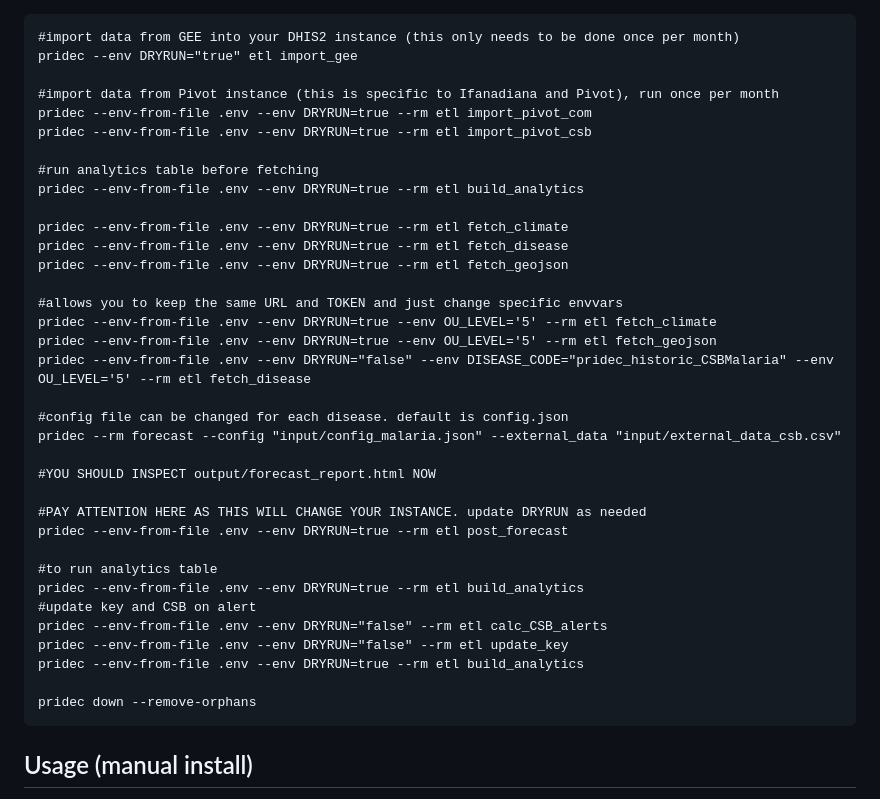
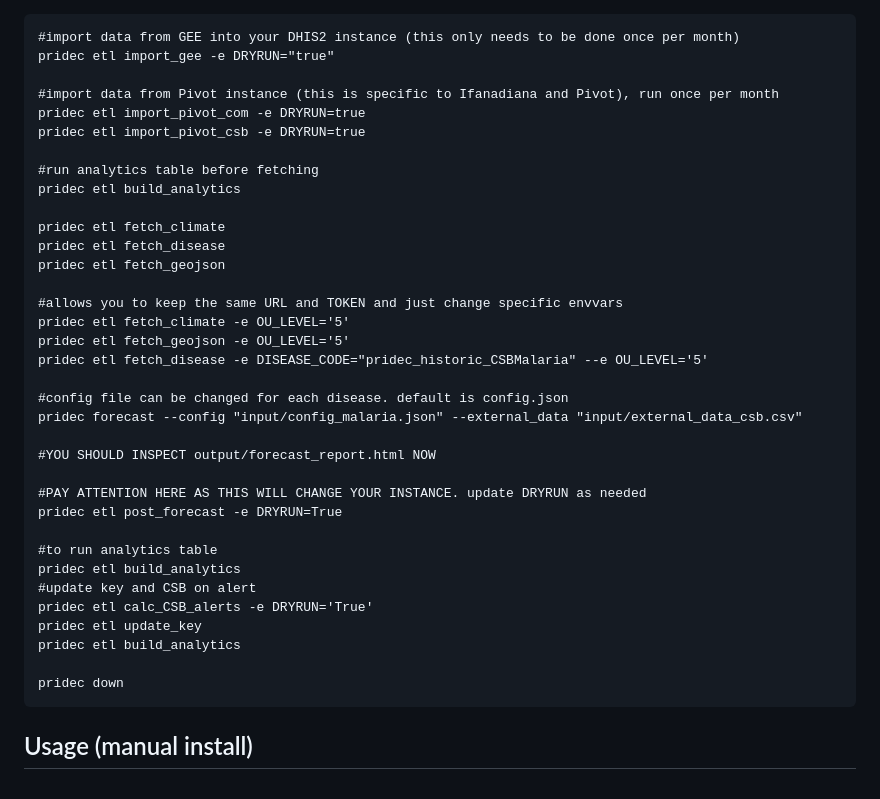
Before and after one commit to Pivot-Madagascar/pridec-docker, a Markdown page: README.md, the part around one of its changes. Drawn GitHub-style.

Commit message:
update auto install instructions in README

````diff
--- a/README.md
+++ b/README.md
@@ -80,40 +97,40 @@ Calling `pridec` will launch a one-off container, loading the .env file and exit
 
 ```
 #import data from GEE into your DHIS2 instance (this only needs to be done once per month)
-pridec --env DRYRUN="true" etl import_gee
+pridec etl import_gee -e DRYRUN="true"
 
 #import data from Pivot instance (this is specific to Ifanadiana and Pivot), run once per month
-pridec --env-from-file .env --env DRYRUN=true --rm etl import_pivot_com
-pridec --env-from-file .env --env DRYRUN=true --rm etl import_pivot_csb
+pridec etl import_pivot_com -e DRYRUN=true
+pridec etl import_pivot_csb -e DRYRUN=true
 
 #run analytics table before fetching
-pridec --env-from-file .env --env DRYRUN=true --rm etl build_analytics
+pridec etl build_analytics
 
-pridec --env-from-file .env --env DRYRUN=true --rm etl fetch_climate
-pridec --env-from-file .env --env DRYRUN=true --rm etl fetch_disease
-pridec --env-from-file .env --env DRYRUN=true --rm etl fetch_geojson
+pridec etl fetch_climate
+pridec etl fetch_disease
+pridec etl fetch_geojson
 
 #allows you to keep the same URL and TOKEN and just change specific envvars
-pridec --env-from-file .env --env DRYRUN=true --env OU_LEVEL='5' --rm etl fetch_climate
-pridec --env-from-file .env --env DRYRUN=true --env OU_LEVEL='5' --rm etl fetch_geojson
-pridec --env-from-file .env --env DRYRUN="false" --env DISEASE_CODE="pridec_historic_CSBMalaria" --env OU_LEVEL='5' --rm etl fetch_disease
+pridec etl fetch_climate -e OU_LEVEL='5'
+pridec etl fetch_geojson -e OU_LEVEL='5'
+pridec etl fetch_disease -e DISEASE_CODE="pridec_historic_CSBMalaria" --e OU_LEVEL='5'
 
 #config file can be changed for each disease. default is config.json
-pridec --rm forecast --config "input/config_malaria.json" --external_data "input/external_data_csb.csv"
+pridec forecast --config "input/config_malaria.json" --external_data "input/external_data_csb.csv"
 
 #YOU SHOULD INSPECT output/forecast_report.html NOW
 
 #PAY ATTENTION HERE AS THIS WILL CHANGE YOUR INSTANCE. update DRYRUN as needed
-pridec --env-from-file .env --env DRYRUN=true --rm etl post_forecast
+pridec etl post_forecast -e DRYRUN=True
 
 #to run analytics table
-pridec --env-from-file .env --env DRYRUN=true --rm etl build_analytics
+pridec etl build_analytics
 #update key and CSB on alert
-pridec --env-from-file .env --env DRYRUN="false" --rm etl calc_CSB_alerts
-pridec --env-from-file .env --env DRYRUN="false" --rm etl update_key
-pridec --env-from-file .env --env DRYRUN=true --rm etl build_analytics
+pridec etl calc_CSB_alerts -e DRYRUN='True'
+pridec etl update_key
+pridec etl build_analytics
 
-pridec down --remove-orphans
+pridec down
 ```
 
 ## Usage (manual install)
````
Also changed, not shown: other parts of README.md (+28 -11 lines).
